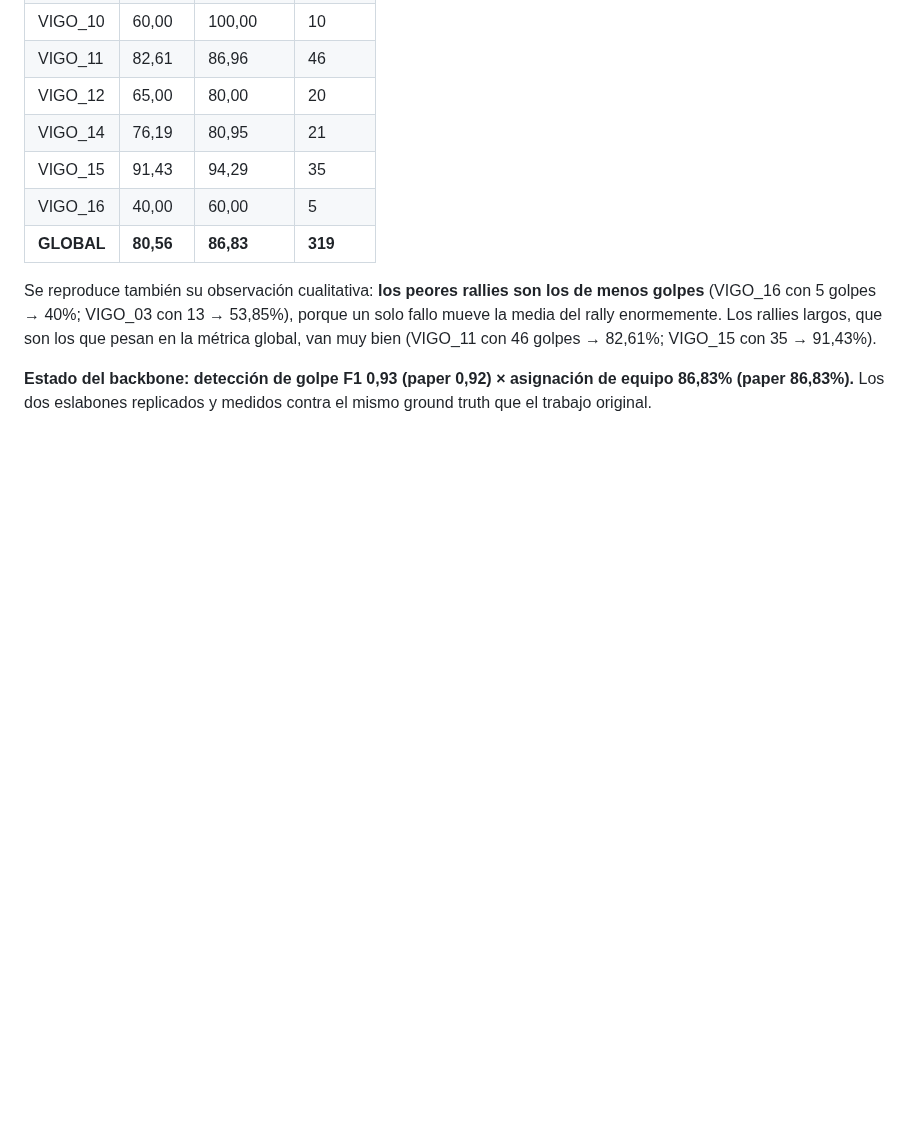
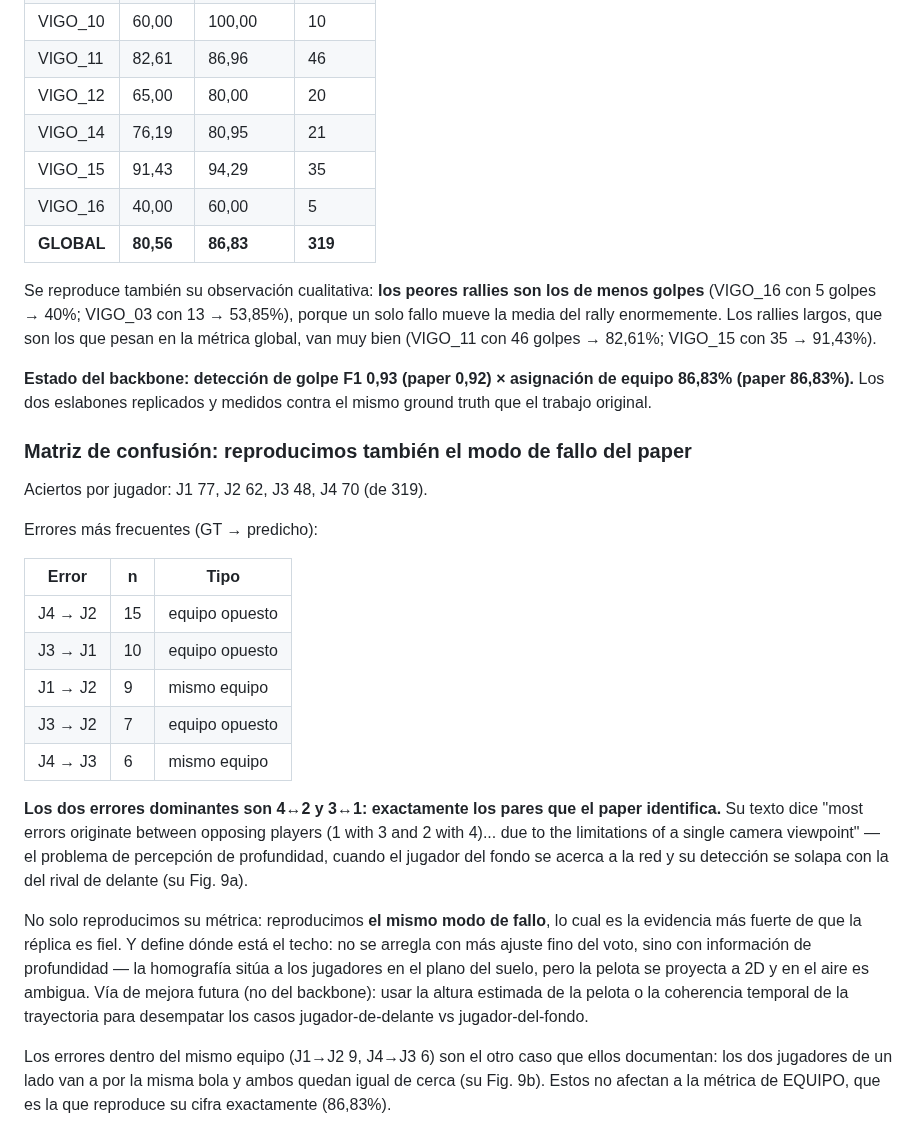
Before and after one commit to josanchdev/padel-vision, a Markdown page: docs/experiments.md, the part around the change. Drawn GitHub-style; blank space fills up the shorter version.

Commit message:
docs: matriz de confusion - reproducimos el modo de fallo del paper (pares 4-2 y 3-1 por profundidad)

```diff
--- a/docs/experiments.md
+++ b/docs/experiments.md
@@ -999,3 +999,36 @@ VIGO_15 con 35 → 91,43%).
 **Estado del backbone: detección de golpe F1 0,93 (paper 0,92) × asignación de
 equipo 86,83% (paper 86,83%).** Los dos eslabones replicados y medidos contra el
 mismo ground truth que el trabajo original.
+
+### Matriz de confusión: reproducimos también el modo de fallo del paper
+
+Aciertos por jugador: J1 77, J2 62, J3 48, J4 70 (de 319).
+
+Errores más frecuentes (GT → predicho):
+
+| Error | n | Tipo |
+|---|---|---|
+| J4 → J2 | 15 | equipo opuesto |
+| J3 → J1 | 10 | equipo opuesto |
+| J1 → J2 | 9 | mismo equipo |
+| J3 → J2 | 7 | equipo opuesto |
+| J4 → J3 | 6 | mismo equipo |
+
+**Los dos errores dominantes son 4↔2 y 3↔1: exactamente los pares que el paper
+identifica.** Su texto dice "most errors originate between opposing players (1 with
+3 and 2 with 4)... due to the limitations of a single camera viewpoint" — el
+problema de percepción de profundidad, cuando el jugador del fondo se acerca a la
+red y su detección se solapa con la del rival de delante (su Fig. 9a).
+
+No solo reproducimos su métrica: reproducimos **el mismo modo de fallo**, lo cual
+es la evidencia más fuerte de que la réplica es fiel. Y define dónde está el techo:
+no se arregla con más ajuste fino del voto, sino con información de profundidad —
+la homografía sitúa a los jugadores en el plano del suelo, pero la pelota se
+proyecta a 2D y en el aire es ambigua. Vía de mejora futura (no del backbone):
+usar la altura estimada de la pelota o la coherencia temporal de la trayectoria
+para desempatar los casos jugador-de-delante vs jugador-del-fondo.
+
+Los errores dentro del mismo equipo (J1→J2 9, J4→J3 6) son el otro caso que ellos
+documentan: los dos jugadores de un lado van a por la misma bola y ambos quedan
+igual de cerca (su Fig. 9b). Estos no afectan a la métrica de EQUIPO, que es la
+que reproduce su cifra exactamente (86,83%).
```
